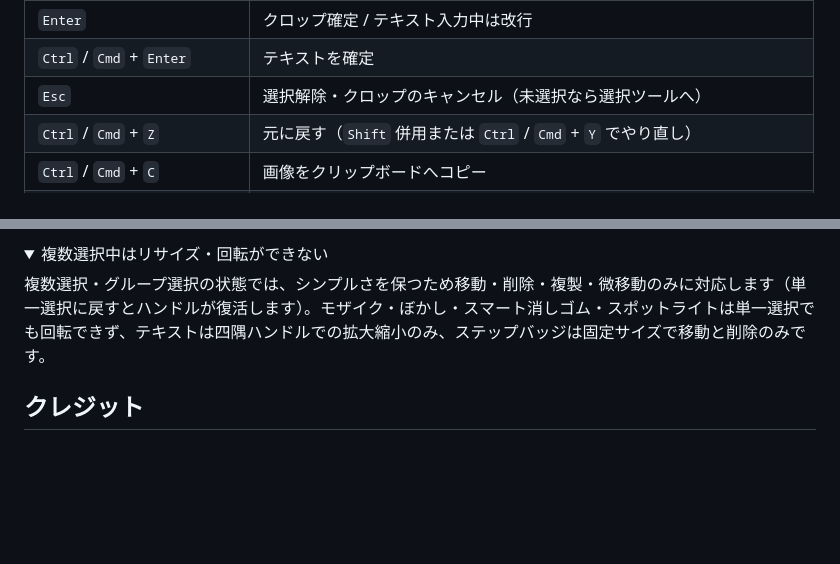
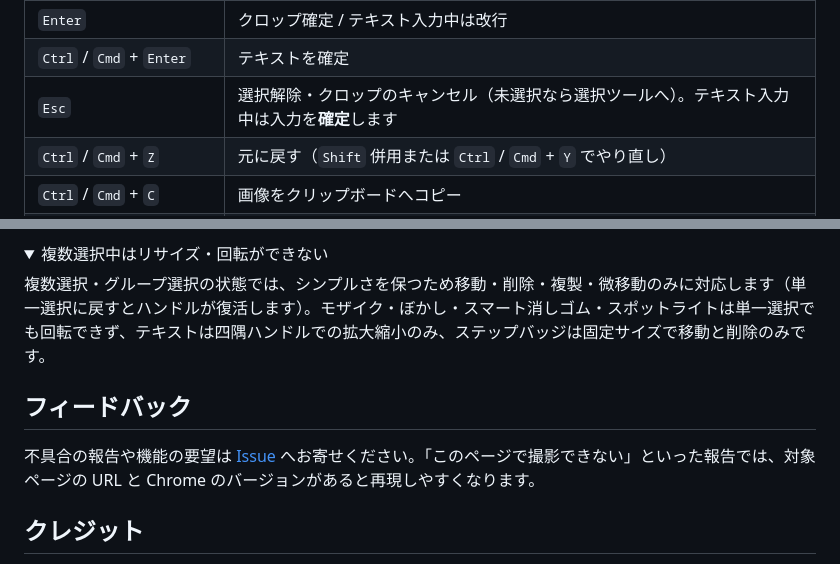
Before and after one commit to joe41203/shotcraft, a Markdown page: README.md, 2 parts joined by grey strips. Drawn GitHub-style; folded sections open; blank space fills up the shorter version.

```diff
--- a/README.md
+++ b/README.md
@@ -110,7 +109,7 @@ pnpm install && pnpm build
 | `Delete` / `Backspace` | 選択中の図形を削除 |
 | `Enter` | クロップ確定 / テキスト入力中は改行 |
 | `Ctrl` / `Cmd` + `Enter` | テキストを確定 |
-| `Esc` | 選択解除・クロップのキャンセル（未選択なら選択ツールへ） |
+| `Esc` | 選択解除・クロップのキャンセル（未選択なら選択ツールへ）。テキスト入力中は入力を**確定**します |
 | `Ctrl` / `Cmd` + `Z` | 元に戻す（`Shift` 併用または `Ctrl` / `Cmd` + `Y` でやり直し） |
 | `Ctrl` / `Cmd` + `C` | 画像をクリップボードへコピー |
 | `Ctrl` / `Cmd` + ホイール | カーソル位置を中心にズーム（`0` で全体フィット） |
@@ -195,6 +194,10 @@ JPEG は透過を持てないため、書き出し前に白背景で合成して
 複数選択・グループ選択の状態では、シンプルさを保つため移動・削除・複製・微移動のみに対応します（単一選択に戻すとハンドルが復活します）。モザイク・ぼかし・スマート消しゴム・スポットライトは単一選択でも回転できず、テキストは四隅ハンドルでの拡大縮小のみ、ステップバッジは固定サイズで移動と削除のみです。
 </details>
 
+## フィードバック
+
+不具合の報告や機能の要望は [Issue](https://github.com/joe41203/shotcraft/issues) へお寄せください。「このページで撮影できない」といった報告では、対象ページの URL と Chrome のバージョンがあると再現しやすくなります。
+
 ## クレジット
 
 - **フォント**: テキスト注釈に [Mochiy Pop One](https://fonts.google.com/specimen/Mochiy+Pop+One)（SIL OFL 1.1、Copyright 2020 The Mochiypop Project Authors）を同梱しています。外部リクエストを避けるため Web フォント読み込みは使わず WOFF2 を同梱しており、容量は約 2.1 MB です。ライセンス全文は [`public/fonts/mochiy-pop-one/OFL.txt`](public/fonts/mochiy-pop-one/OFL.txt) を参照してください。UI は OS のシステムフォントを使います。
```
Also changed, not shown: other parts of README.md (+3 -4 lines).
